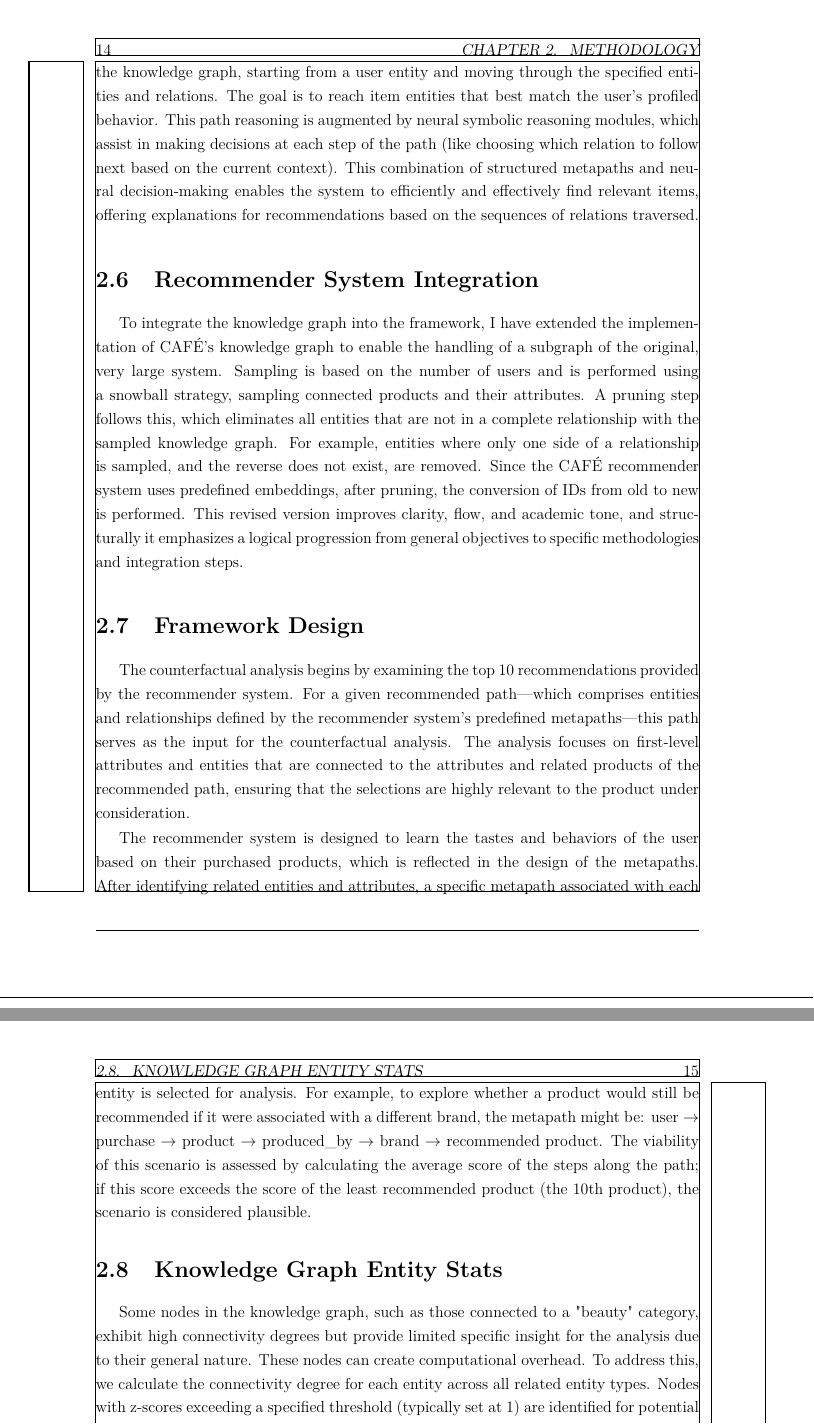
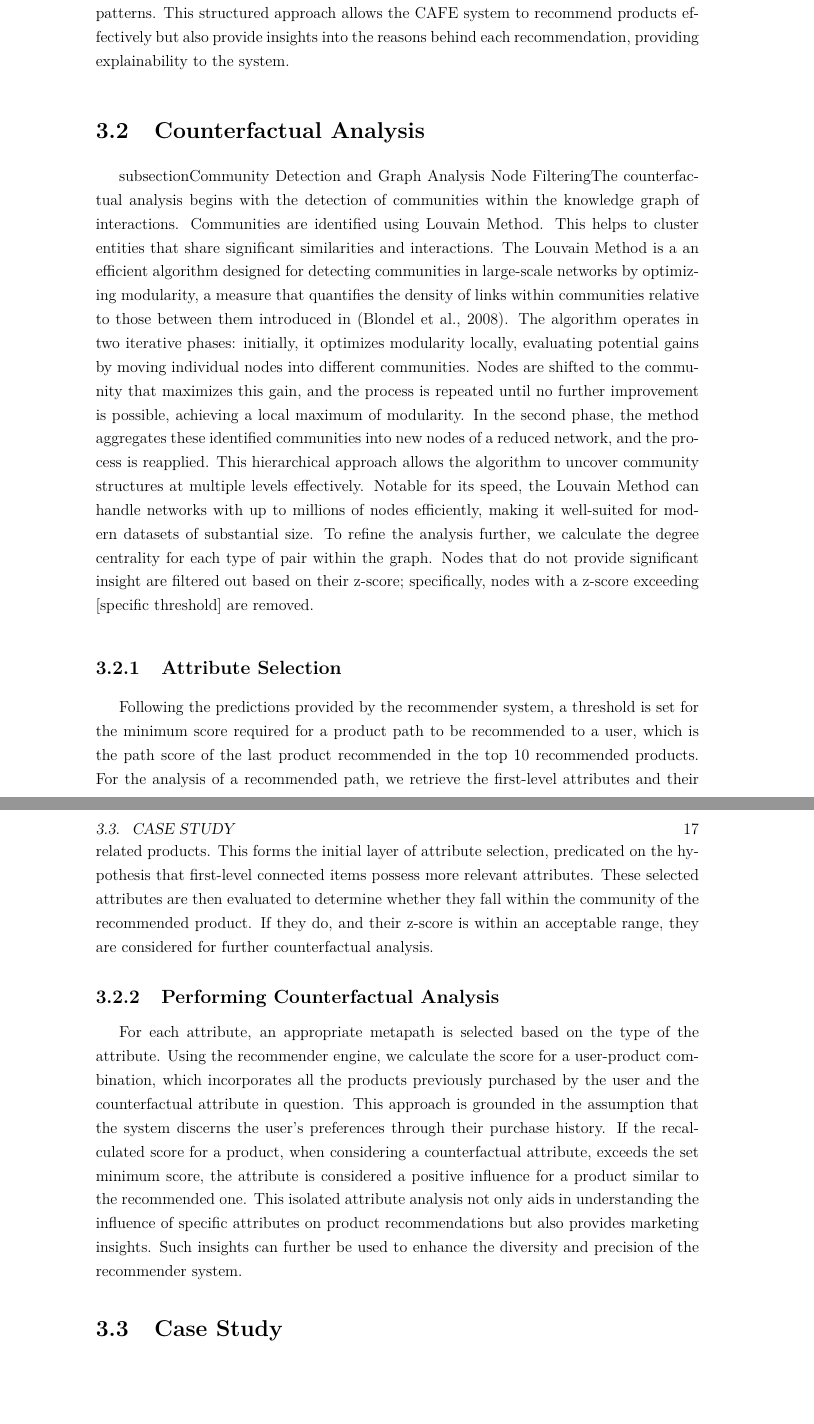
Before and after one commit to plasticbastic/thesis, a LaTeX thesis (main.tex, which reads chapters/methodology.tex): two parts of pages 13 and 14 of 18 before the commit and two parts of pages 15 and 16 of 22 after it, joined at a grey line, cut at the place of the change, the shorter picture padded with empty space. Compiled offline with pdfLaTeX.

Commit message:
Methodology New version added

```diff
--- a/chapters/methodology.tex
+++ b/chapters/methodology.tex
@@ -21,31 +73,52 @@ The knowledge graph is constructed using data from the existing recommender syst
+and behavior patterns. This structured approach allows the CAFE system to
+recommend products effectively but also provide insights into the reasons behind
+each recommendation, providing explainability to the system.
 
-\section{Metapaths}
-Metapaths refer to predefined paths in the knowledge graph that represent sequences of relations connecting different entities (like users and items). These paths are structured to reflect potential behavioral or relational patterns between entities relevant to making recommendations. The reasoning process using these metapaths operates as follows: The system first generates a coarse sketch of user behavior by identifying prominent user-centric patterns from historical data. These patterns, essentially metapaths, highlight typical ways users interact with items or other entities in the knowledge graph. Using the metapaths outlined in the user profiles as a guide, the system then performs fine-grained path reasoning. This involves a path-finding algorithm that navigates through the knowledge graph, starting from a user entity and moving through the specified entities and relations. The goal is to reach item entities that best match the user’s profiled behavior. This path reasoning is augmented by neural symbolic reasoning modules, which assist in making decisions at each step of the path (like choosing which relation to follow next based on the current context). This combination of structured metapaths and neural decision-making enables the system to efficiently and effectively find relevant items, offering explanations for recommendations based on the sequences of relations traversed.
+\section{Counterfactual Analysis}
+subsection{Community Detection and Graph Analysis Node Filtering}The counterfactual
+analysis begins with the detection of communities within the knowledge graph of interactions.
+Communities are identified using Louvain Method. This helps to cluster entities that
+share significant similarities and interactions. The Louvain Method is a an
+efficient algorithm designed for detecting communities in large-scale networks
+by optimizing modularity, a measure that quantifies the density of links within communities
+relative to those between them introduced in \parencite{blondel_fast_2008}. The algorithm operates
+in two iterative phases: initially, it optimizes modularity locally, evaluating
+potential gains by moving individual nodes into different communities. Nodes are
+shifted to the community that maximizes this gain, and the process is repeated
+until no further improvement is possible, achieving a local maximum of modularity.
+In the second phase, the method aggregates these identified communities into new
+nodes of a reduced network, and the process is reapplied. This hierarchical approach
+allows the algorithm to uncover community structures at multiple levels effectively.
+Notable for its speed, the Louvain Method can handle networks with up to millions
+of nodes efficiently, making it well-suited for modern datasets of substantial
+size. To refine the analysis further, we calculate the degree centrality for
+each type of pair within the graph. Nodes that do not provide significant insight
+are filtered out based on their z-score; specifically, nodes with a z-score exceeding
+[specific threshold] are removed.
 
-\section{Recommender System Integration}
-To integrate the knowledge graph into the framework, I have extended the implementation of CAFÉ’s knowledge graph to enable the handling of a subgraph of the original, very large system. Sampling is based on the number of users and is performed using a snowball strategy, sampling connected products and their attributes. A pruning step follows this, which eliminates all entities that are not in a complete relationship with the sampled knowledge graph. For example, entities where only one side of a relationship is sampled, and the reverse does not exist, are removed. Since the CAFÉ recommender system uses predefined embeddings, after pruning, the conversion of IDs from old to new is performed.
-This revised version improves clarity, flow, and academic tone, and structurally it emphasizes a logical progression from general objectives to specific methodologies and integration steps.
+\subsection{Attribute Selection}
+Following the predictions provided by the recommender system, a threshold is set
+for the minimum score required for a product path to be recommended to a user, which
+is the path score of the last product recommended in the top 10 recommended products.
+For the analysis of a recommended path, we retrieve the first-level attributes and
+their related products. This forms the initial layer of attribute selection, predicated
+on the hypothesis that first-level connected items possess more relevant attributes.
+These selected attributes are then evaluated to determine whether they fall
+within the community of the recommended product. If they do, and their z-score
+is within an acceptable range, they are considered for further counterfactual analysis.
 
+\subsection{Performing Counterfactual Analysis}
+For each attribute, an appropriate metapath is selected based on the type of the
+attribute. Using the recommender engine, we calculate the score for a user-product
+combination, which incorporates all the products previously purchased by the user
+and the counterfactual attribute in question. This approach is grounded in the
+assumption that the system discerns the user's preferences through their
+purchase history. If the recalculated score for a product, when considering a
+counterfactual attribute, exceeds the set minimum score, the attribute is
+considered a positive influence for a product similar to the recommended one. This
+isolated attribute analysis not only aids in understanding the influence of specific
+attributes on product recommendations but also provides marketing insights. Such
+insights can further be used to enhance the diversity and precision of the
+recommender system.
 
-% \section{Framework Design}
-% The counterfactual analysis begins by examining the top 10 recommendations provided by the recommender system. For a given recommended path—which comprises entities and relationships defined by the recommender system's predefined metapaths—this path serves as the input for the counterfactual analysis. The analysis focuses on first-level attributes and entities that are connected to the attributes and related products of the recommended path, ensuring that the selections are highly relevant to the product under consideration.
-% The recommender system is designed to learn the tastes and behaviors of the user based
-% on their purchased products, which is reflected in the design of the metapaths. After
-%  identifying related entities and attributes, a specific metapath associated with each
-%   entity is selected for analysis. For example, to explore whether a product would still
-%   be recommended if it were associated with a different brand, the metapath might be:
-%   user \rightarrow purchase \rightarrow product \rightarrow produced_by \rightarrow brand \rightarrow recommended product. The viability
-%   of this scenario is assessed by calculating the average score of the steps along the path;
-%   if this score exceeds the score of the least recommended product (the 10th product),
-%   the scenario is considered plausible.
-
-\section{Framework Design}
-
-The counterfactual analysis begins by examining the top 10 recommendations provided by the recommender system. For a given recommended path—which comprises entities and relationships defined by the recommender system's predefined metapaths—this path serves as the input for the counterfactual analysis. The analysis focuses on first-level attributes and entities that are connected to the attributes and related products of the recommended path, ensuring that the selections are highly relevant to the product under consideration.
-
-The recommender system is designed to learn the tastes and behaviors of the user based on their purchased products, which is reflected in the design of the metapaths. After identifying related entities and attributes, a specific metapath associated with each entity is selected for analysis. For example, to explore whether a product would still be recommended if it were associated with a different brand, the metapath might be: user \(\rightarrow\) purchase \(\rightarrow\) product \(\rightarrow\) produced\_by \(\rightarrow\) brand \(\rightarrow\) recommended product. The viability of this scenario is assessed by calculating the average score of the steps along the path; if this score exceeds the score of the least recommended product (the 10th product), the scenario is considered plausible.
-
-
-
-\section{Knowledge Graph Entity Stats}
-Some nodes in the knowledge graph, such as those connected to a "beauty" category, exhibit high connectivity degrees but provide limited specific insight for the analysis due to their general nature. These nodes can create computational overhead. To address this, we calculate the connectivity degree for each entity across all related entity types. Nodes with z-scores exceeding a specified threshold (typically set at 1) are identified for potential exclusion from the analysis to streamline computations.
+\section{Case Study}
--- a/main.tex
+++ b/main.tex
@@ -37,7 +37,7 @@
 
 \usepackage{fancyref}  % This allows to use \fref{} command. This is very useful, it allows to easily refer to any \label{}. % See documentation: https://mirror.las.iastate.edu/tex-archive/macros/latex/contrib/fancyref/fancyref.pdf.
 
-\usepackage{showframe}
+% \usepackage{showframe}
 
 
 \title{Unofficial template Master SSE Thesis}  % Title of your thesis
@@ -45,8 +45,8 @@
 \supervisor{Name First Supervisor}
 % \cosupervisor{Name co-supervisor (Uncomment this line if there is no co-supervisor)}
 \courseyear{2024}
-\makeglossaries
-\loadglsentries{chapters/acronyms}
+% \makeglossaries
+% \loadglsentries{chapters/acronyms}
 
 
 \begin{document}
```
Also changed, not shown: chapters/conclusion.tex (added, +1 -0 lines), chapters/introduction.tex (added, +1 -0 lines), chapters/results.tex (added, +1 -0 lines), references.bib (+16 -0 lines), chapters/additional_chapters copy 3.tex (renamed from chapters/additional_chapters.tex), chapters/trashed/acronyms.tex (renamed from chapters/acronyms.tex), chapters/trashed/conceptual_model.tex (renamed from chapters/conceptual_model.tex), chapters/trashed/conclusion_recommendations.tex (renamed from chapters/conclusion_recommendations.tex), chapters/trashed/declaration.tex (renamed from chapters/declaration.tex), chapters/trashed/rationale.tex (renamed from chapters/rationale.tex), chapters/trashed/research_design.tex (renamed from chapters/research_design.tex), chapters/trashed/research_results.tex (renamed from chapters/research_results.tex), chapters/trashed/situational_theoretical_analysis.tex (renamed from chapters/situational_theoretical_analysis.tex), main.bbl, 3 more files, 9 other files.
